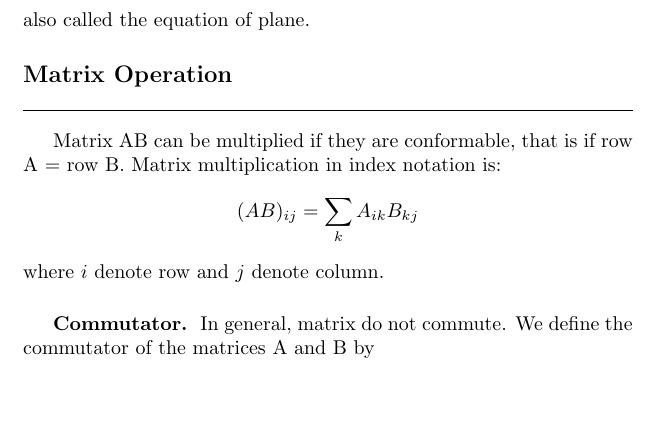
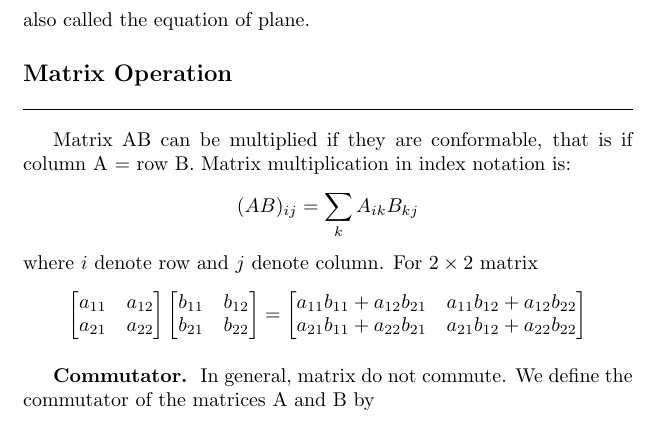
Before and after one commit to JohanesFaustus/PhysicalMathematics, a LaTeX document (Section/LinearAlgbra/LineAlg.tex): part of page 3 of 6, cut so that both start at the same text, the shorter picture padded with empty space. Compiled offline with pdfLaTeX.

Commit message:
added 2x2 matrix multiplication

```diff
--- a/Section/LinearAlgbra/LineAlg.tex
+++ b/Section/LinearAlgbra/LineAlg.tex
@@ -138,12 +138,27 @@ The previous equation is obtained by the dot identity of parallel vector
 also called the equation of plane.
 
 \subsection*{Matrix Operation}
-Matrix AB can be multiplied if they are conformable, that is if row A = row B.
+Matrix AB can be multiplied if they are conformable, that is if column A = row B.
 Matrix multiplication in index notation is:
 \begin{align*}
 	(AB)_{ij}=\sum_{k}A_{ik}B_{kj}
 \end{align*}
 where $i$ denote row and $j$ denote column.
+For $2\times2$ matrix
+\begin{equation*}
+	\begin{bmatrix}
+		a_{11} & a_{12} \\
+		a_{21} & a_{22}
+	\end{bmatrix}
+	\begin{bmatrix}
+		b_{11} & b_{12} \\
+		b_{21} & b_{22}
+	\end{bmatrix}=
+	\begin{bmatrix}
+		a_{11}b_{11} + a_{12}b_{21} & a_{11}b_{12} + a_{12}b_{22} \\
+		a_{21}b_{11} + a_{22}b_{21} & a_{21}b_{12} + a_{22}b_{22}
+	\end{bmatrix}
+\end{equation*}
 
 \subsubsection*{Commutator.}
 In general, matrix do not commute. We define the commutator of the matrices A and B by
```
Also changed, not shown: Section/LinearAlgbra/LineAlg.tex (4 more changed lines).
